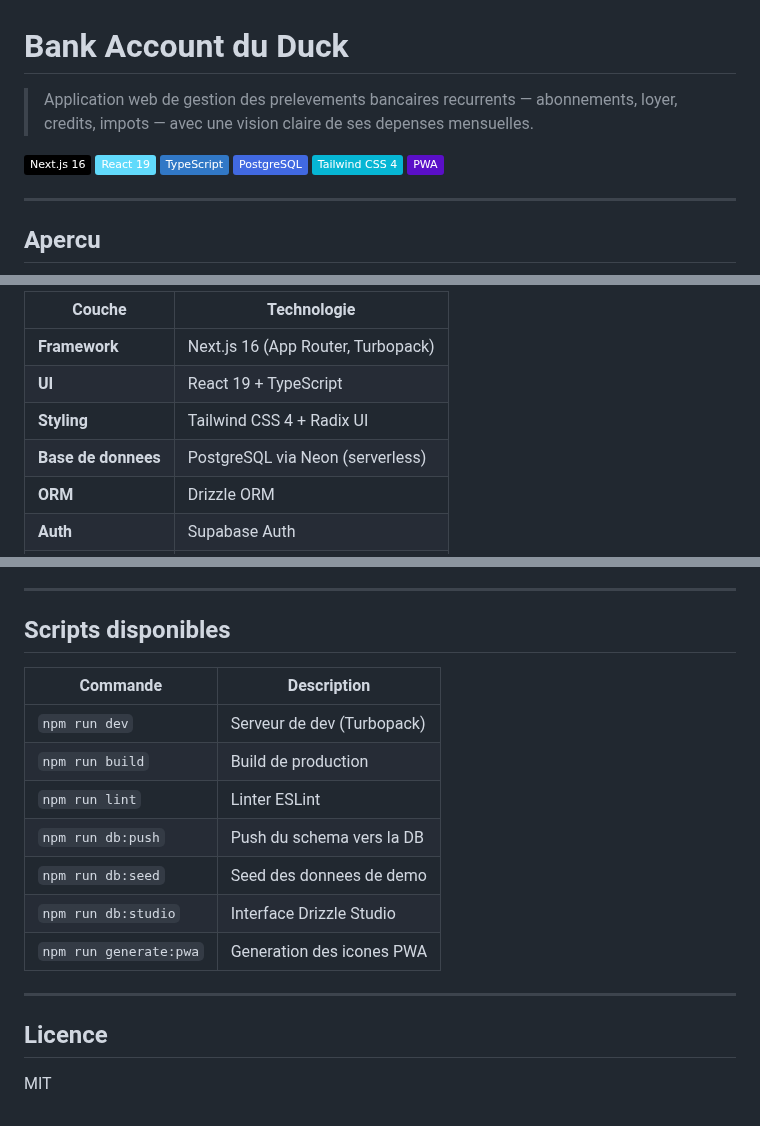
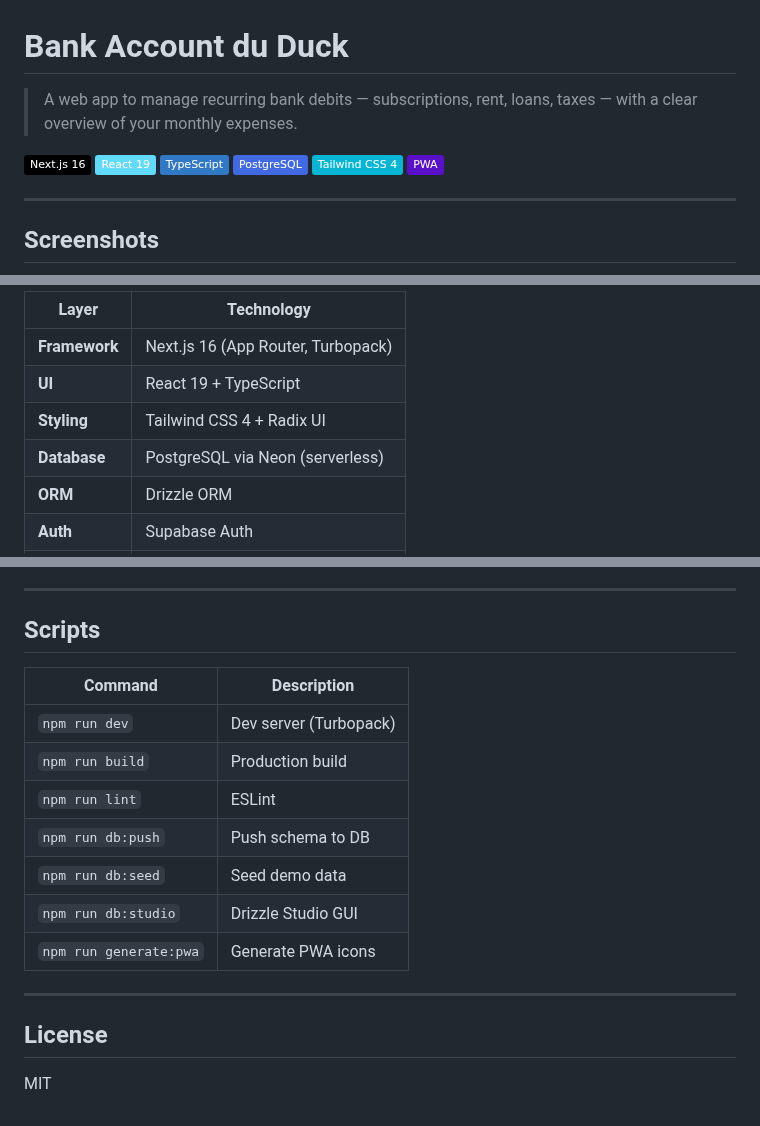
Before and after one commit to decuyperanthony/bank-account-du-duck, a Markdown page: README.md, 3 parts joined by grey strips. Rendered like a GitHub page; badges without logos.

```diff
--- a/README.md
+++ b/README.md
@@ -1,6 +1,6 @@
 # Bank Account du Duck
 
-> Application web de gestion des prelevements bancaires recurrents — abonnements, loyer, credits, impots — avec une vision claire de ses depenses mensuelles.
+> A web app to manage recurring bank debits — subscriptions, rent, loans, taxes — with a clear overview of your monthly expenses.
 
 ![Next.js](https://img.shields.io/badge/Next.js_16-black?logo=next.js&logoColor=white)
 ![React](https://img.shields.io/badge/React_19-61DAFB?logo=react&logoColor=black)
@@ -11,5 +11,5 @@
 
 ---
 
-## Apercu
+## Screenshots
 
@@ -77,10 +83,10 @@ Beaucoup d'applications bancaires montrent l'historique des transactions, mais a
 
-| Couche | Technologie |
-|---|---|
+| Layer | Technology |
+|-------|-----------|
 | **Framework** | Next.js 16 (App Router, Turbopack) |
 | **UI** | React 19 + TypeScript |
 | **Styling** | Tailwind CSS 4 + Radix UI |
-| **Base de donnees** | PostgreSQL via Neon (serverless) |
+| **Database** | PostgreSQL via Neon (serverless) |
 | **ORM** | Drizzle ORM |
 | **Auth** | Supabase Auth |
 | **Validation** | Zod |
@@ -179,20 +185,20 @@ L'application est accessible sur [http://localhost:3000](http://localhost:3000).
 
 ---
 
-## Scripts disponibles
+## Scripts
 
-| Commande | Description |
-|---|---|
-| `npm run dev` | Serveur de dev (Turbopack) |
-| `npm run build` | Build de production |
-| `npm run lint` | Linter ESLint |
-| `npm run db:push` | Push du schema vers la DB |
-| `npm run db:seed` | Seed des donnees de demo |
-| `npm run db:studio` | Interface Drizzle Studio |
-| `npm run generate:pwa` | Generation des icones PWA |
+| Command | Description |
+|---------|-------------|
+| `npm run dev` | Dev server (Turbopack) |
+| `npm run build` | Production build |
+| `npm run lint` | ESLint |
+| `npm run db:push` | Push schema to DB |
+| `npm run db:seed` | Seed demo data |
+| `npm run db:studio` | Drizzle Studio GUI |
+| `npm run generate:pwa` | Generate PWA icons |
 
 ---
 
-## Licence
+## License
 
 MIT
```
Also changed, not shown: other parts of README.md (+88 -82 lines), docs/screenshots/calendar.jpg (added), docs/screenshots/credits.jpg (added), docs/screenshots/dashboard.jpg (added), docs/screenshots/stats-breakdown.jpg (added), docs/screenshots/stats-overview.jpg (added).
